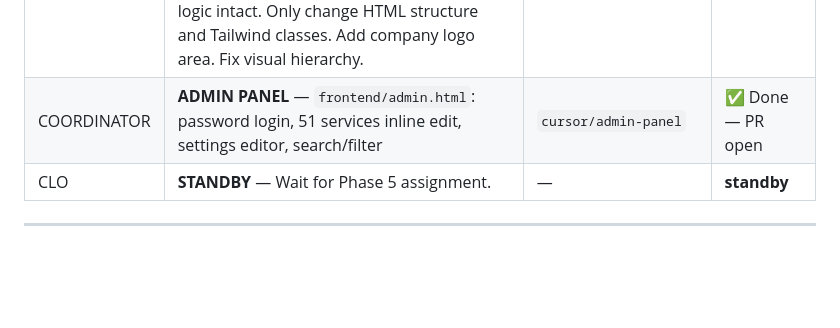
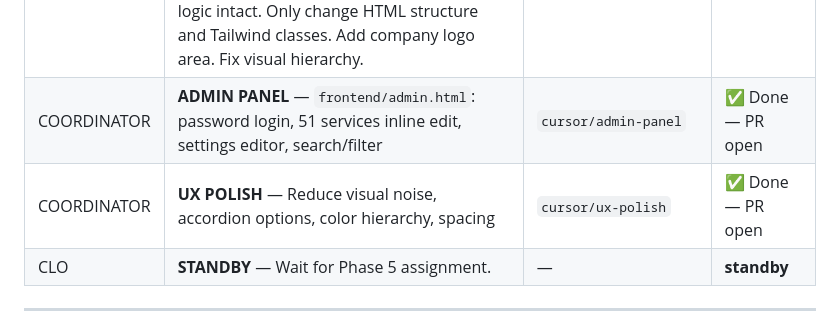
Before and after one commit to oleksiipyl/romi-estimate, a Markdown page: docs/PROJECT_STATUS.md, the part around the change. Rendered like a GitHub page; blank space fills up the shorter version.

Commit message:
Update project status for UX polish task
Co-authored-by: oleksiipyl <oleksiipyl@users.noreply.github.com>

```diff
--- a/docs/PROJECT_STATUS.md
+++ b/docs/PROJECT_STATUS.md
@@ -41,6 +41,7 @@ ALL AGENTS: Read this file. Confirm you are alive.
 | SENYA | Beacon `activeagreement.md` for romi-estimate | `senya/accept-cursor-protocol` | ✅ Pushed |
 | COORDINATOR | **UI REDESIGN** — Redesign `frontend/index.html`: mobile-first 375px, professional look, clean sections, brand colors (blue #2563EB + white). Keep ALL JS logic intact. Only change HTML structure and Tailwind classes. Add company logo area. Fix visual hierarchy. | cursor/ui-redesign-v3 | **assigned** |
 | COORDINATOR | **ADMIN PANEL** — `frontend/admin.html`: password login, 51 services inline edit, settings editor, search/filter | `cursor/admin-panel` | ✅ Done — PR open |
+| COORDINATOR | **UX POLISH** — Reduce visual noise, accordion options, color hierarchy, spacing | `cursor/ux-polish` | ✅ Done — PR open |
 | CLO | **STANDBY** — Wait for Phase 5 assignment. | — | **standby** |
 
 ---
```
